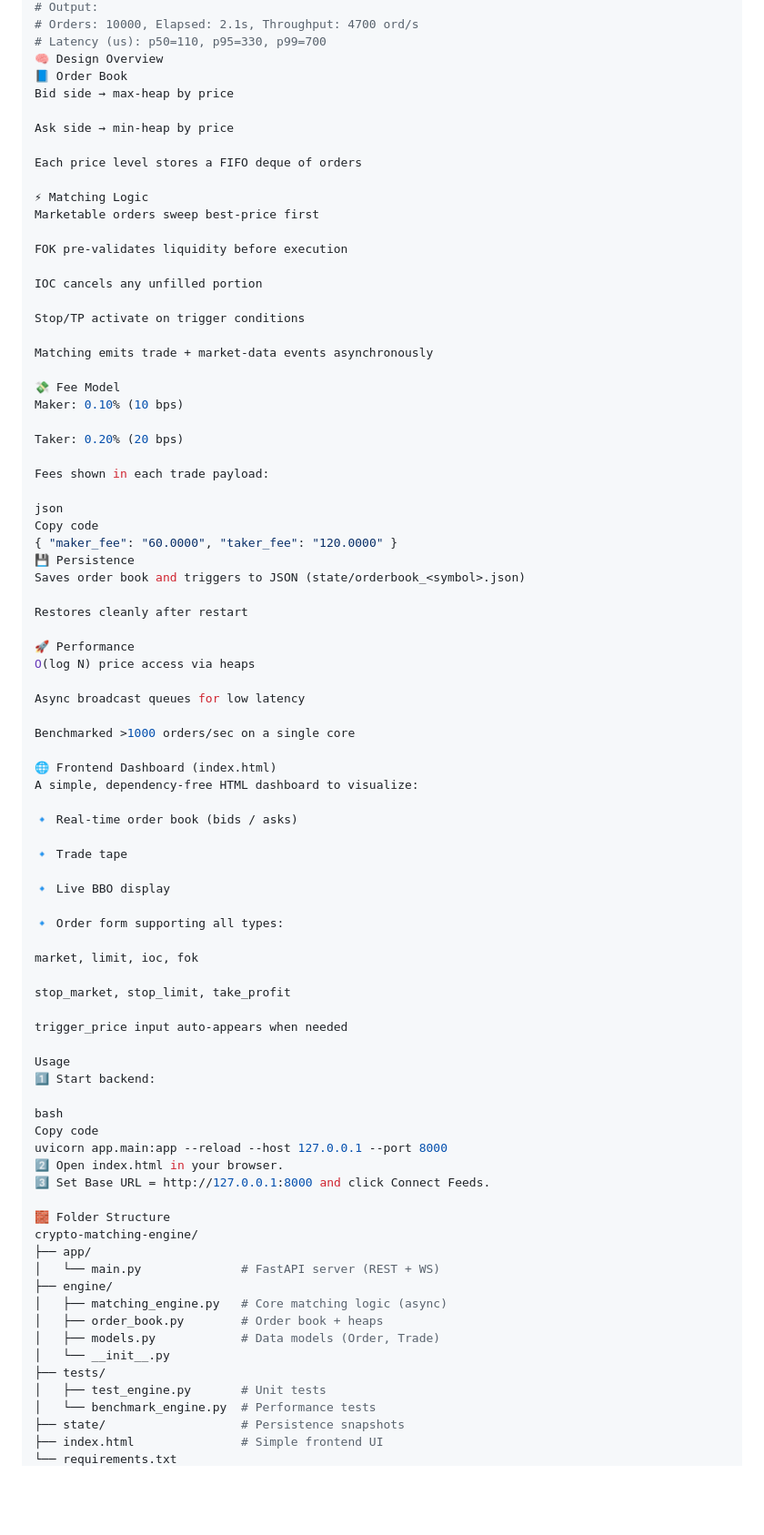
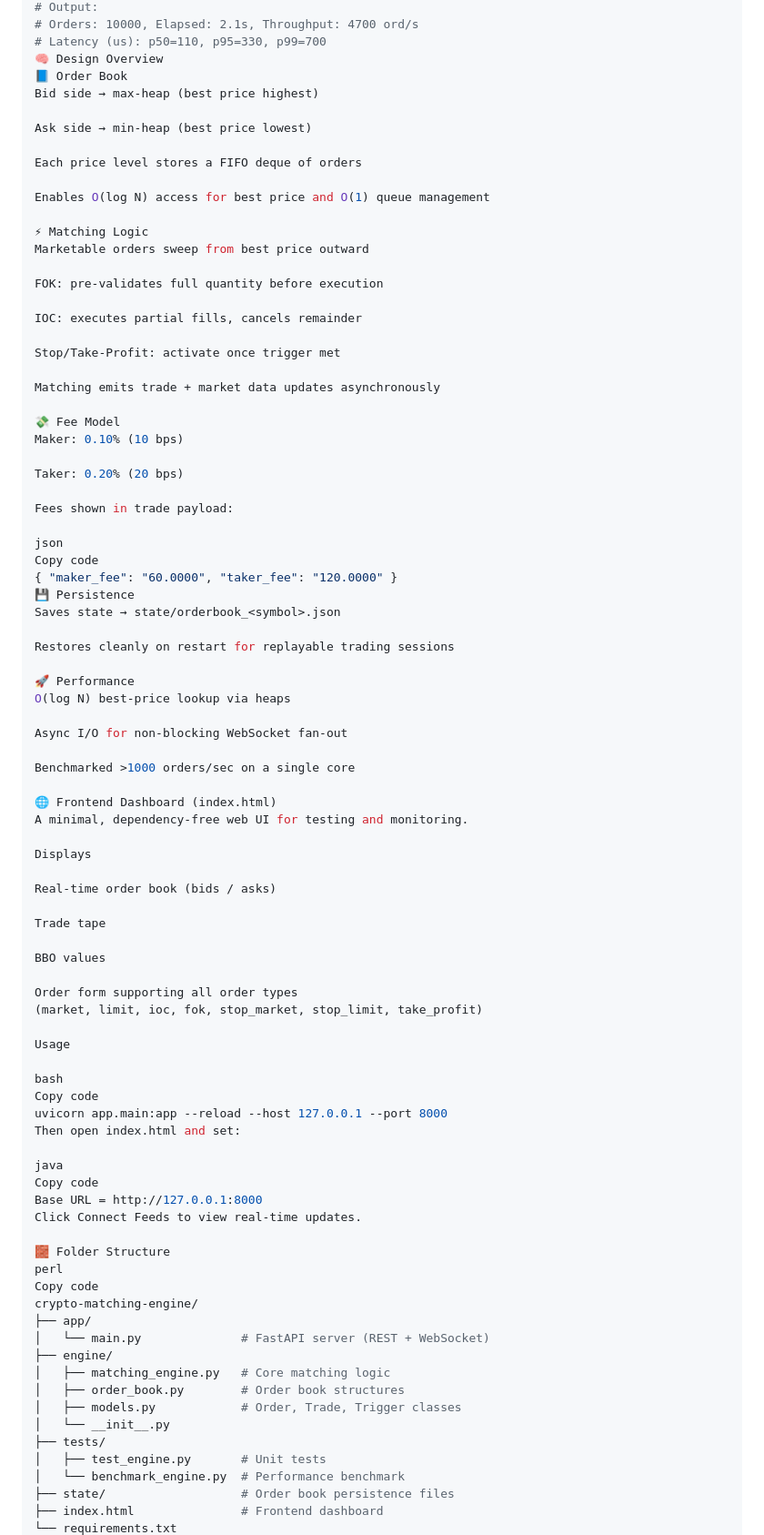
Before and after one commit to Anvit2512/Crypto-Matching-Engine, a Markdown page: README.md, the part around one of its changes. Shown at 91% size. Rendered like a GitHub page; blank space fills up the shorter version.

```diff
--- a/README.md
+++ b/README.md
@@ -160,83 +160,87 @@ python tests/benchmark_engine.py
 # Latency (us): p50=110, p95=330, p99=700
 🧠 Design Overview
 📘 Order Book
-Bid side → max-heap by price
+Bid side → max-heap (best price highest)
 
-Ask side → min-heap by price
+Ask side → min-heap (best price lowest)
 
 Each price level stores a FIFO deque of orders
 
+Enables O(log N) access for best price and O(1) queue management
+
 ⚡ Matching Logic
-Marketable orders sweep best-price first
+Marketable orders sweep from best price outward
 
-FOK pre-validates liquidity before execution
+FOK: pre-validates full quantity before execution
 
-IOC cancels any unfilled portion
+IOC: executes partial fills, cancels remainder
 
-Stop/TP activate on trigger conditions
+Stop/Take-Profit: activate once trigger met
 
-Matching emits trade + market-data events asynchronously
+Matching emits trade + market data updates asynchronously
 
 💸 Fee Model
 Maker: 0.10% (10 bps)
 
 Taker: 0.20% (20 bps)
 
-Fees shown in each trade payload:
+Fees shown in trade payload:
 
 json
 Copy code
 { "maker_fee": "60.0000", "taker_fee": "120.0000" }
 💾 Persistence
-Saves order book and triggers to JSON (state/orderbook_<symbol>.json)
+Saves state → state/orderbook_<symbol>.json
 
-Restores cleanly after restart
+Restores cleanly on restart for replayable trading sessions
 
 🚀 Performance
-O(log N) price access via heaps
+O(log N) best-price lookup via heaps
 
-Async broadcast queues for low latency
+Async I/O for non-blocking WebSocket fan-out
 
 Benchmarked >1000 orders/sec on a single core
 
 🌐 Frontend Dashboard (index.html)
-A simple, dependency-free HTML dashboard to visualize:
+A minimal, dependency-free web UI for testing and monitoring.
 
-🔹 Real-time order book (bids / asks)
+Displays
 
-🔹 Trade tape
+Real-time order book (bids / asks)
 
-🔹 Live BBO display
+Trade tape
 
-🔹 Order form supporting all types:
+BBO values
 
-market, limit, ioc, fok
-
-stop_market, stop_limit, take_profit
-
-trigger_price input auto-appears when needed
+Order form supporting all order types
+(market, limit, ioc, fok, stop_market, stop_limit, take_profit)
 
 Usage
-1️⃣ Start backend:
 
 bash
 Copy code
 uvicorn app.main:app --reload --host 127.0.0.1 --port 8000
-2️⃣ Open index.html in your browser.
-3️⃣ Set Base URL = http://127.0.0.1:8000 and click Connect Feeds.
+Then open index.html and set:
+
+java
+Copy code
+Base URL = http://127.0.0.1:8000
+Click Connect Feeds to view real-time updates.
 
 🧱 Folder Structure
+perl
+Copy code
 crypto-matching-engine/
 ├── app/
-│   └── main.py              # FastAPI server (REST + WS)
+│   └── main.py              # FastAPI server (REST + WebSocket)
 ├── engine/
-│   ├── matching_engine.py   # Core matching logic (async)
-│   ├── order_book.py        # Order book + heaps
-│   ├── models.py            # Data models (Order, Trade)
+│   ├── matching_engine.py   # Core matching logic
+│   ├── order_book.py        # Order book structures
+│   ├── models.py            # Order, Trade, Trigger classes
 │   └── __init__.py
 ├── tests/
 │   ├── test_engine.py       # Unit tests
-│   └── benchmark_engine.py  # Performance tests
-├── state/                   # Persistence snapshots
-├── index.html               # Simple frontend UI
+│   └── benchmark_engine.py  # Performance benchmark
+├── state/                   # Order book persistence files
+├── index.html               # Frontend dashboard
 └── requirements.txt
```
Also changed, not shown: other parts of README.md (+81 -17 lines).
